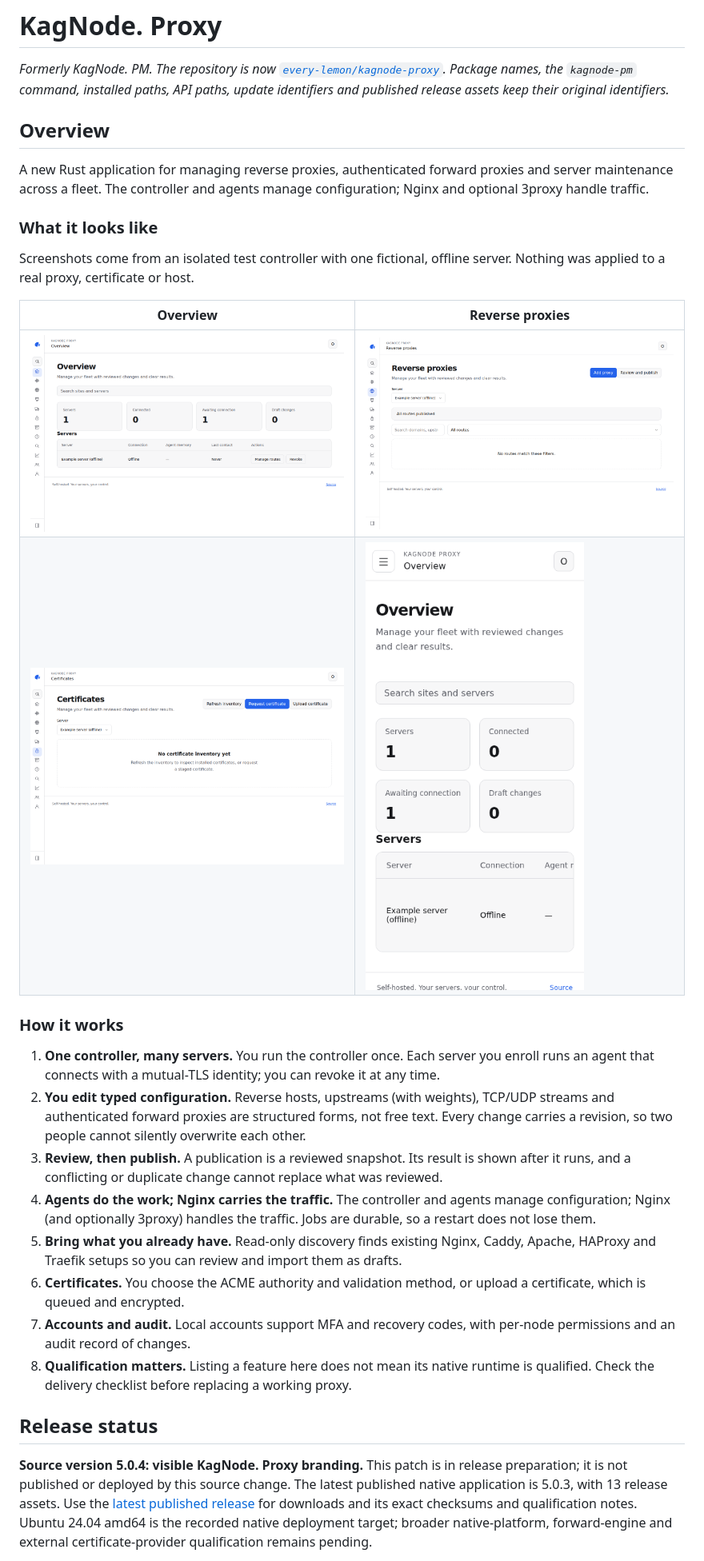
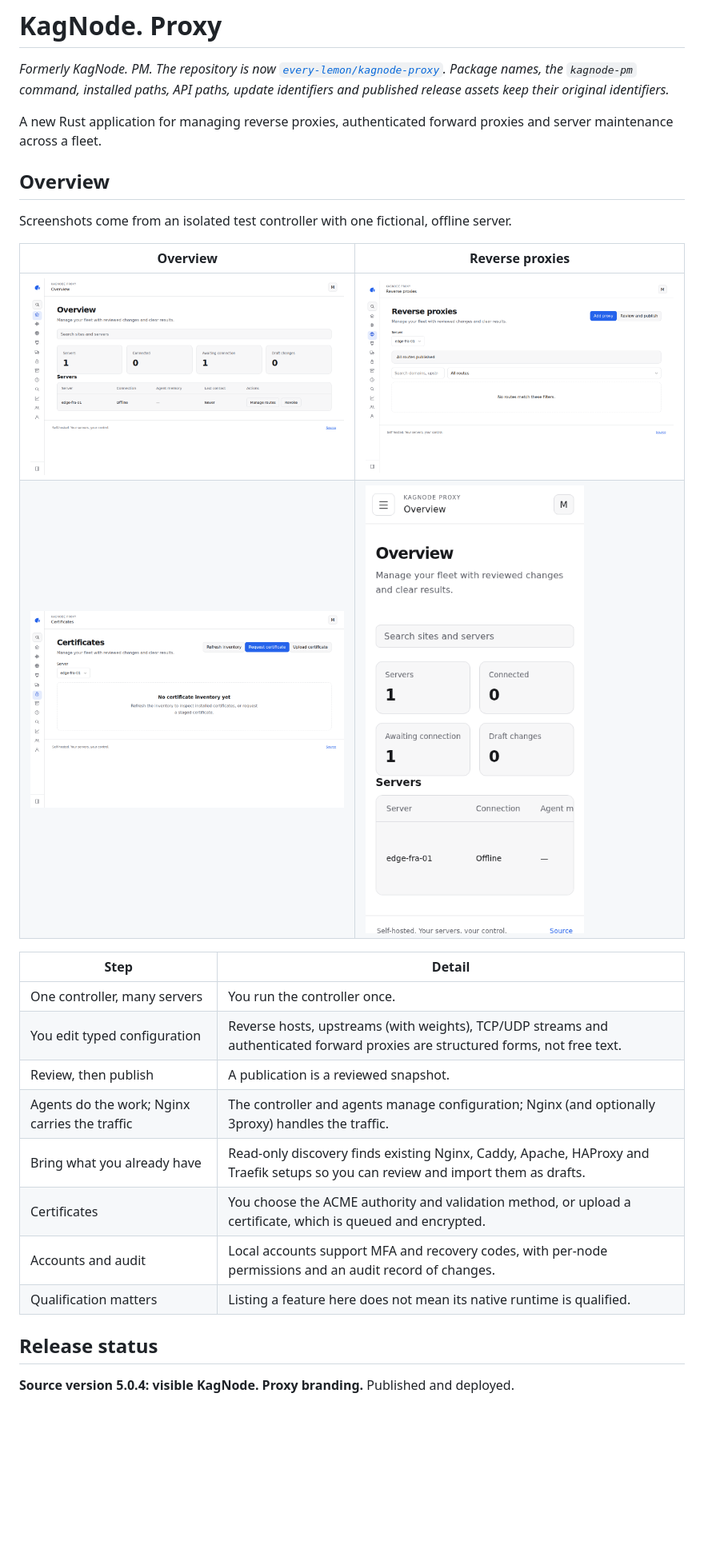
Before and after one commit to every-lemon/kagnode-pm, a Markdown page: README.md, the part around one of its changes. Shown at 80% size. Rendered like a GitHub page; pictures changed too: docs/images/certificates.png, docs/images/overview-mobile.png, docs/images/overview.png; blank space fills up the shorter version.

Commit message:
README: short status-table layout

```diff
--- a/README.md
+++ b/README.md
@@ -4,31 +4,29 @@
 
 _Formerly KagNode. PM. The repository is now [`every-lemon/kagnode-proxy`](https://github.com/every-lemon/kagnode-proxy). Package names, the `kagnode-pm` command, installed paths, API paths, update identifiers and published release assets keep their original identifiers._
 
+A new Rust application for managing reverse proxies, authenticated forward proxies and server maintenance across a fleet.
+
 ## Overview
 
-A new Rust application for managing reverse proxies, authenticated forward proxies and server maintenance across a fleet. The controller and agents manage configuration; Nginx and optional 3proxy handle traffic.
-
-### What it looks like
-
-Screenshots come from an isolated test controller with one fictional, offline server. Nothing was applied to a real proxy, certificate or host.
+Screenshots come from an isolated test controller with one fictional, offline server.
 
 | Overview                                                                                             | Reverse proxies                                                                            |
 | ---------------------------------------------------------------------------------------------------- | ------------------------------------------------------------------------------------------ |
 | ![The overview with counts of servers and draft changes and a server list](docs/images/overview.png) | ![The reverse-proxy routes page for the fictional server](docs/images/reverse-proxies.png) |
 | ![The certificates page](docs/images/certificates.png)                                               | ![The overview on a phone](docs/images/overview-mobile.png)                                |
 
-### How it works
-
-1. **One controller, many servers.** You run the controller once. Each server you enroll runs an agent that connects with a mutual-TLS identity; you can revoke it at any time.
-2. **You edit typed configuration.** Reverse hosts, upstreams (with weights), TCP/UDP streams and authenticated forward proxies are structured forms, not free text. Every change carries a revision, so two people cannot silently overwrite each other.
-3. **Review, then publish.** A publication is a reviewed snapshot. Its result is shown after it runs, and a conflicting or duplicate change cannot replace what was reviewed.
-4. **Agents do the work; Nginx carries the traffic.** The controller and agents manage configuration; Nginx (and optionally 3proxy) handles the traffic. Jobs are durable, so a restart does not lose them.
-5. **Bring what you already have.** Read-only discovery finds existing Nginx, Caddy, Apache, HAProxy and Traefik setups so you can review and import them as drafts.
-6. **Certificates.** You choose the ACME authority and validation method, or upload a certificate, which is queued and encrypted.
-7. **Accounts and audit.** Local accounts support MFA and recovery codes, with per-node permissions and an audit record of changes.
-8. **Qualification matters.** Listing a feature here does not mean its native runtime is qualified. Check the delivery checklist before replacing a working proxy.
+| Step                                          | Detail                                                                                                                           |
+| --------------------------------------------- | -------------------------------------------------------------------------------------------------------------------------------- |
+| One controller, many servers                  | You run the controller once.                                                                                                     |
+| You edit typed configuration                  | Reverse hosts, upstreams (with weights), TCP/UDP streams and authenticated forward proxies are structured forms, not free text.  |
+| Review, then publish                          | A publication is a reviewed snapshot.                                                                                            |
+| Agents do the work; Nginx carries the traffic | The controller and agents manage configuration; Nginx (and optionally 3proxy) handles the traffic.                               |
+| Bring what you already have                   | Read-only discovery finds existing Nginx, Caddy, Apache, HAProxy and Traefik setups so you can review and import them as drafts. |
+| Certificates                                  | You choose the ACME authority and validation method, or upload a certificate, which is queued and encrypted.                     |
+| Accounts and audit                            | Local accounts support MFA and recovery codes, with per-node permissions and an audit record of changes.                         |
+| Qualification matters                         | Listing a feature here does not mean its native runtime is qualified.                                                            |
 
 ## Release status
 
-**Source version 5.0.4: visible KagNode. Proxy branding.** This patch is in release preparation; it is not published or deployed by this source change. The latest published native application is 5.0.3, with 13 release assets. Use the [latest published release](https://github.com/every-lemon/kagnode-proxy/releases/latest) for downloads and its exact checksums and qualification notes. Ubuntu 24.04 amd64 is the recorded native deployment target; broader native-platform, forward-engine and external certificate-provider qualification remains pending.
+**Source version 5.0.4: visible KagNode. Proxy branding.** Published and deployed.
 
```
Also changed, not shown: other parts of README.md (+21 -24 lines).
